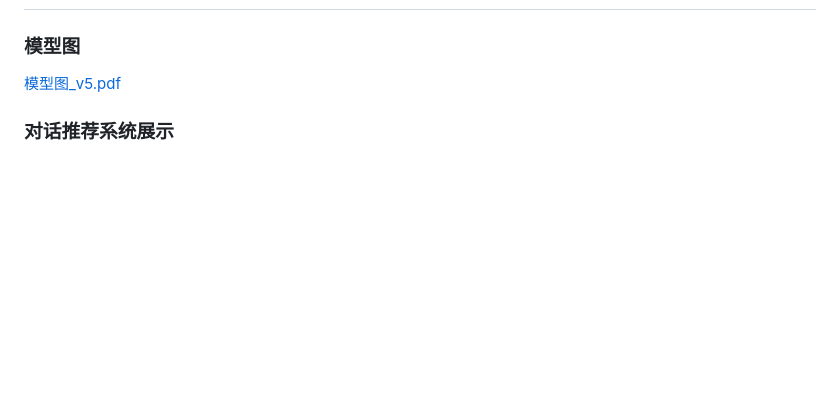
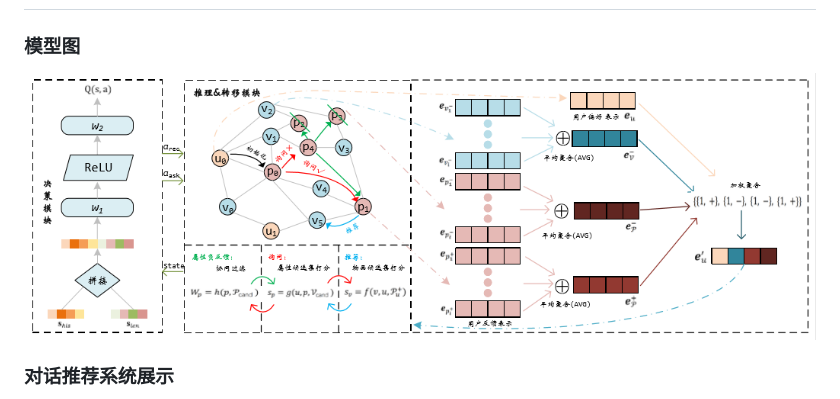
Before and after one commit to zlxxlz1026/NCPR, a Markdown page: README.md, the part around the change. Drawn GitHub-style; pictures changed too: assets/image-20210914163808950.png (added); blank space fills up the shorter version.

Commit message:
update image
9.14

```diff
--- a/README.md
+++ b/README.md
@@ -1,7 +1,7 @@
 # NCPR
 ### **模型图**
 
- [模型图_v5.pdf](image\模型图_v5.pdf)
+![image-20210914163808950](assets/image-20210914163808950.png)
 
 ### **对话推荐系统展示**
 
```
